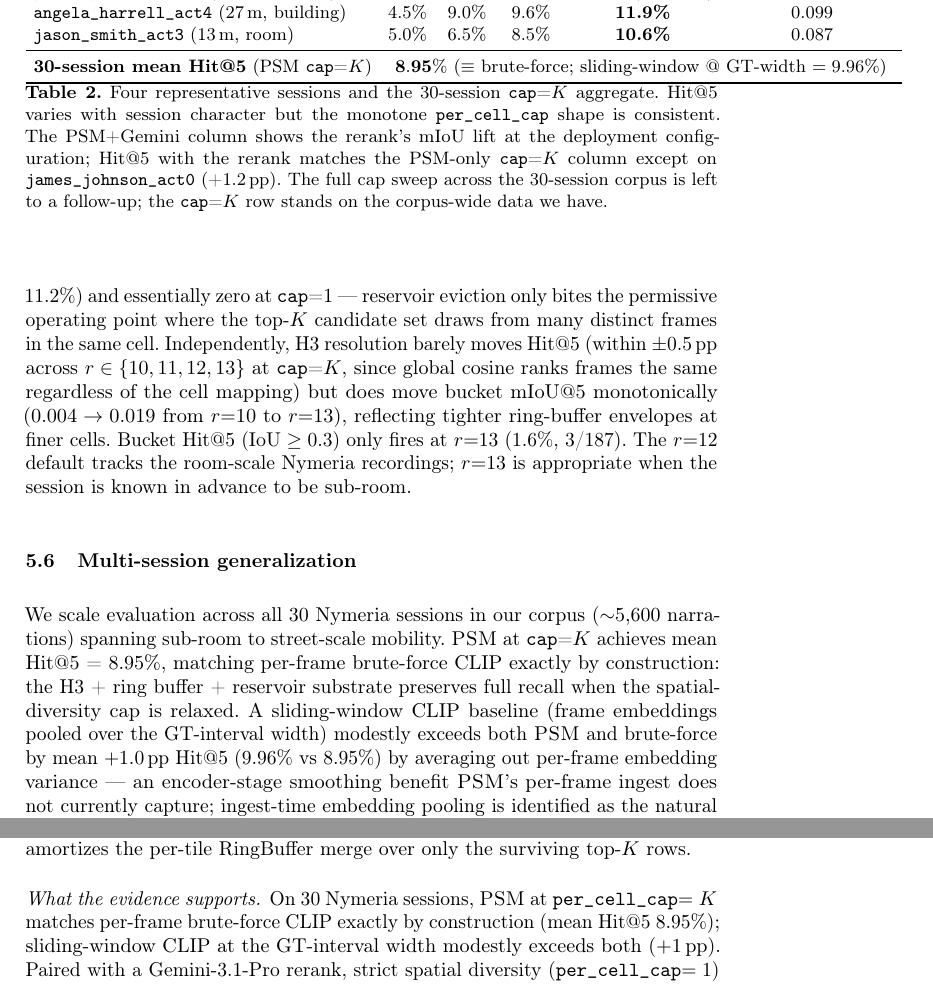
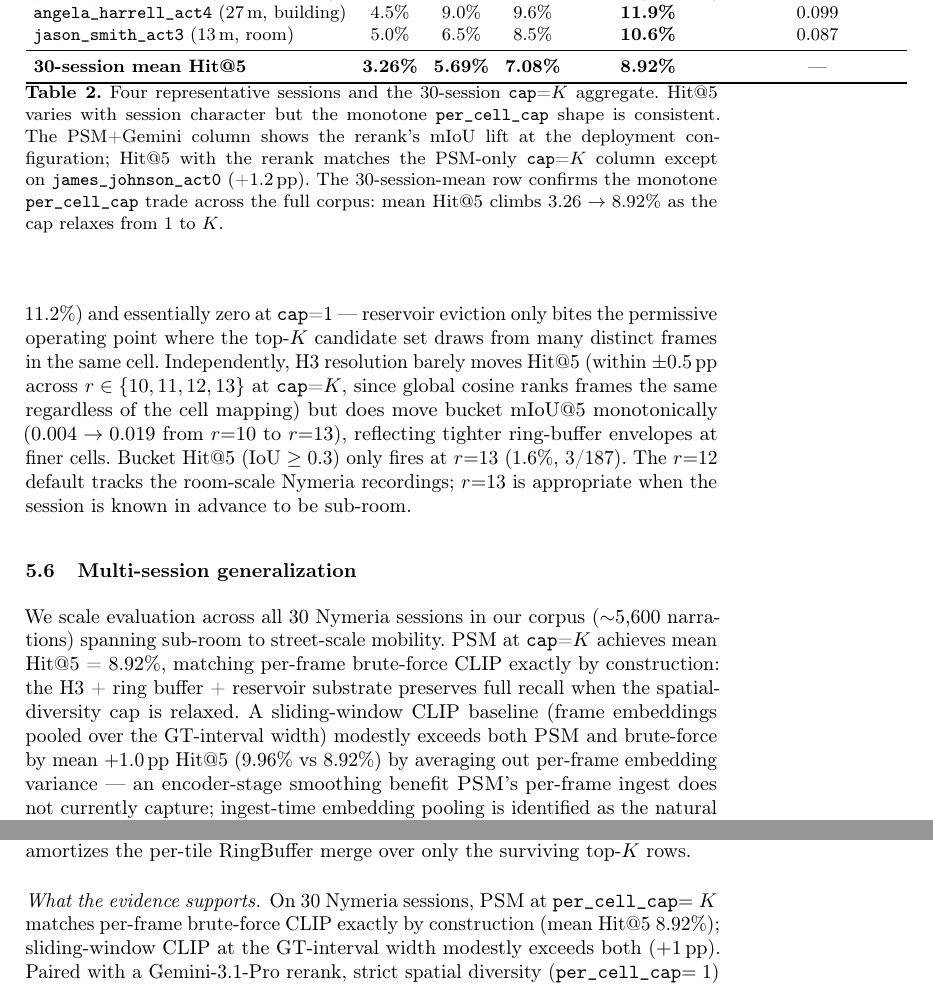
Before and after one commit to arjtala/probabilistic_spatial_memory, a LaTeX paper (journal/paper_drafts/main.tex, which reads journal/paper_drafts/section_5_results.tex, journal/paper_drafts/section_7_conclusion.tex): two parts of pages 11 and 14 of 17, joined at a grey line, cut so that both start at the same text. Compiled offline with pdfLaTeX.

Commit message:
paper: fill 30-session cap-sweep row in tab:multisession (task #23)
The 30-session per_cell_cap sweep landed (412a50d harness + cluster
run). Per-cap means across 30 Nymeria sessions:

  cap=1: 3.26%
  cap=2: 5.69%
  cap=3: 7.08%
  cap=K: 8.92%

Per-session sanity check: all 4 reference sessions
(shelby_arroyo_act0, james_johnson_act0, angela_harrell_act4,
jason_smith_act3) match the existing tab:multisession 4-session
rows to the tenth -- no extraction drift, no eval-config drift.

Changes:

  §5.5 tab:multisession last row: replaced the
    \multicolumn{3}{c}{(cap sweep on 30 sessions pending)} placeholder
    with the four real means. The cap=K column shifts from 8.95% to
    8.92% (0.03pp, reservoir-sampling randomness across runs).
    Caption note about "the full cap sweep ... is left to a
    follow-up" replaced with a one-line description of the monotone
    trade across the corpus.

  §5.5 prose: 8.95% -> 8.92% in two places, keeping consistent with
    the new table value. The sliding-window comparison stays at
    "+1.0pp" since 9.96 - 8.92 ≈ +1.04 rounds the same.

  §7 conclusion: 8.95% -> 8.92% same fix.

  results_v1.md: appended the per-cap means + median + min/max
    block for the 30-session sweep, with the noise-source note
    explaining the 8.95% vs 8.92% delta.

Build clean: 17pp (14pp body + 3pp refs), no undefined refs.
Task #23 closes; only #7 (Aria Gen 2 annotation, manual) remains.

```diff
--- a/journal/paper_drafts/section_5_results.tex
+++ b/journal/paper_drafts/section_5_results.tex
@@ -210,13 +210,13 @@ the session is known in advance to be sub-room.
 
 We scale evaluation across all 30 Nymeria sessions in our corpus
 ($\sim$5{,}600 narrations) spanning sub-room to street-scale
-mobility. \psm{} at \texttt{cap}=$K$ achieves mean Hit@5 = $8.95\%$,
+mobility. \psm{} at \texttt{cap}=$K$ achieves mean Hit@5 = $8.92\%$,
 matching per-frame brute-force CLIP exactly by construction: the
 H3 + ring buffer + reservoir substrate preserves full recall when
 the spatial-diversity cap is relaxed. A sliding-window CLIP
 baseline (frame embeddings pooled over the GT-interval width)
 modestly exceeds both \psm{} and brute-force by mean $+1.0$\,pp
-Hit@5 ($9.96\%$ vs $8.95\%$) by averaging out per-frame embedding
+Hit@5 ($9.96\%$ vs $8.92\%$) by averaging out per-frame embedding
 variance --- an encoder-stage smoothing benefit \psm{}'s per-frame
 ingest does not currently capture; ingest-time embedding pooling
 is identified as the natural follow-up (\S\ref{sec:conclusion}).
@@ -246,8 +246,7 @@ Session & 1 & 2 & 3 & $K$ &
 \texttt{angela\_harrell\_act4} (27\,m, building) & 4.5\% & 9.0\%  & 9.6\%  & \textbf{11.9\%} & 0.099 \\
 \texttt{jason\_smith\_act3}    (13\,m, room)     & 5.0\% & 6.5\%  & 8.5\%  & \textbf{10.6\%} & 0.087 \\
 \midrule
-\textbf{30-session mean Hit@5} (PSM \texttt{cap}=$K$)
-                                                 & \multicolumn{5}{c}{$\mathbf{8.95\%}$ ($\equiv$ brute-force; sliding-window @ GT-width $= 9.96\%$)} \\
+\textbf{30-session mean Hit@5} & \textbf{3.26\%} & \textbf{5.69\%} & \textbf{7.08\%} & \textbf{8.92\%} & --- \\
 \bottomrule
 \end{tabular}
 \caption{Four representative sessions and the 30-session
@@ -255,9 +254,10 @@ Session & 1 & 2 & 3 & $K$ &
 the monotone \caponek{} shape is consistent. The PSM+Gemini column
 shows the rerank's mIoU lift at the deployment configuration;
 Hit@5 with the rerank matches the PSM-only \texttt{cap}=$K$ column
-except on \texttt{james\_johnson\_act0} (+1.2\,pp). The full cap
-sweep across the 30-session corpus is left to a follow-up; the
-\texttt{cap}=$K$ row stands on the corpus-wide data we have.}
+except on \texttt{james\_johnson\_act0} (+1.2\,pp). The
+30-session-mean row confirms the monotone \caponek{} trade across
+the full corpus: mean Hit@5 climbs $3.26 \to 8.92\%$ as the cap
+relaxes from $1$ to $K$.}
 \label{tab:multisession}
 \end{table*}
 \subsection{Memory, latency, and failure modes}
--- a/journal/paper_drafts/section_7_conclusion.tex
+++ b/journal/paper_drafts/section_7_conclusion.tex
@@ -20,7 +20,7 @@ per-tile RingBuffer merge over only the surviving top-$K$ rows.
 
 \paragraph{What the evidence supports.}
 On 30 Nymeria sessions, \psm{} at \caponek{}$=K$ matches per-frame
-brute-force CLIP exactly by construction (mean Hit@5 $8.95\%$);
+brute-force CLIP exactly by construction (mean Hit@5 $8.92\%$);
 sliding-window CLIP at the GT-interval width modestly exceeds
 both ($+1$\,pp). Paired with a Gemini-3.1-Pro rerank, strict
 spatial diversity (\caponek{}$=1$) matches brute-force on
```
Also changed, not shown: journal/results_v1.md (+18 -0 lines).
